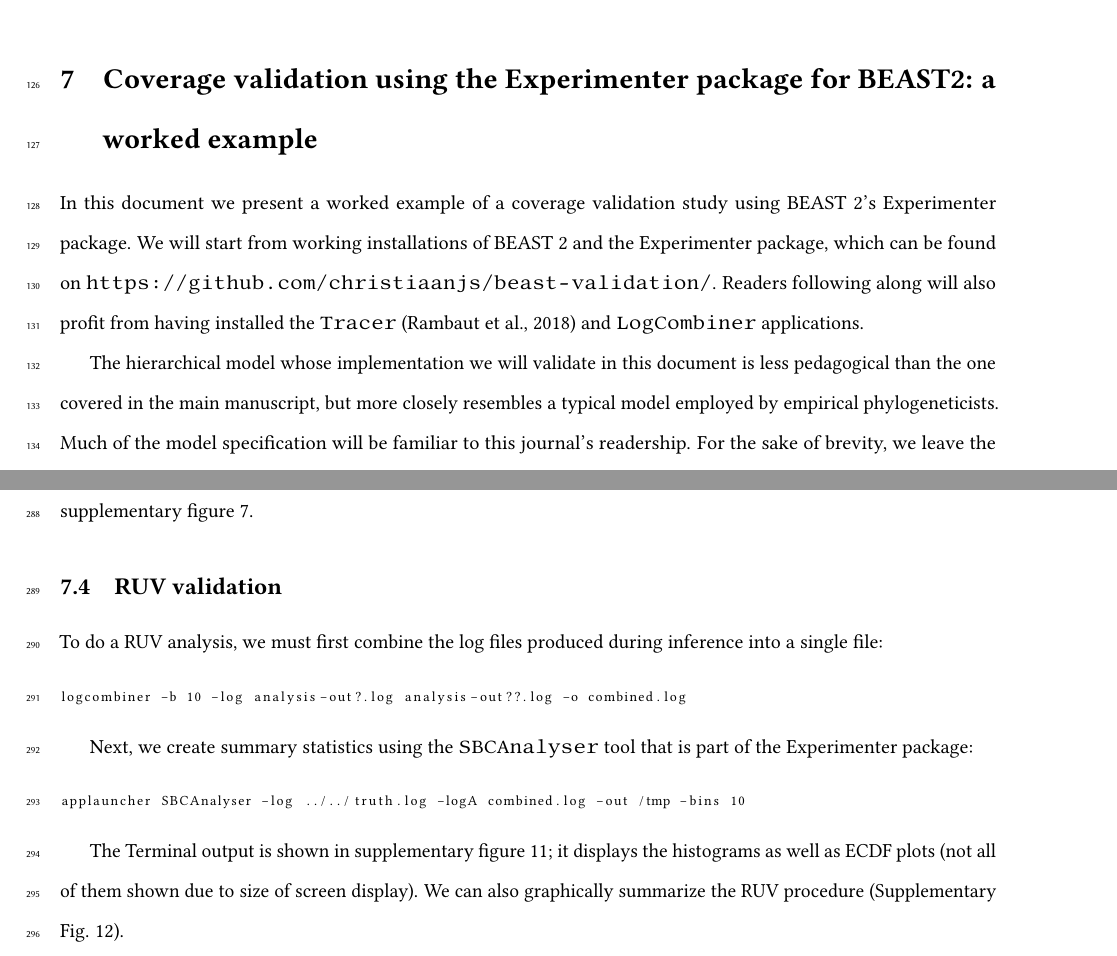
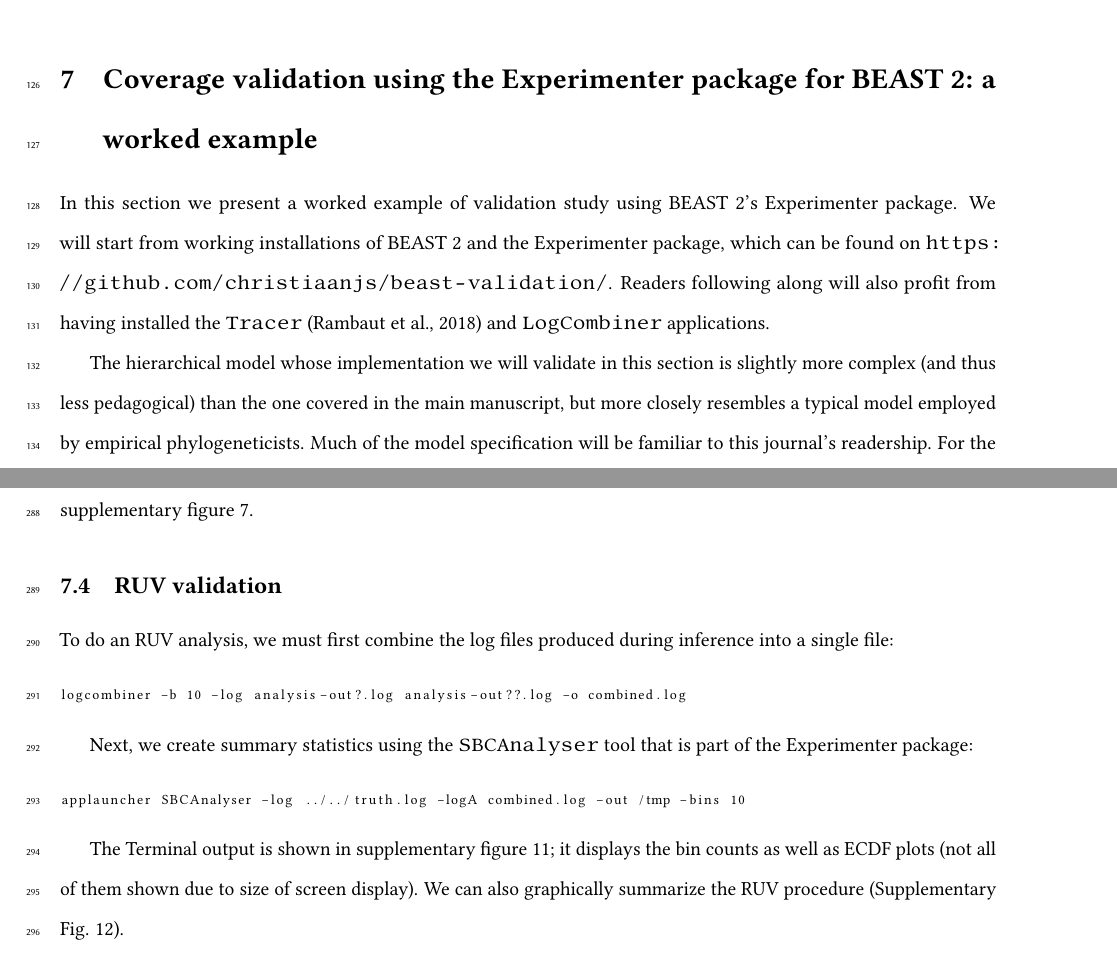
Before and after one commit to rbouckaert/DeveloperManual, a LaTeX document (manuscript/method_validation_ms_supp.tex): two parts of pages 16 and 21 of 24, joined at a grey line, cut so that both start at the same text. Compiled offline with pdfLaTeX.

Commit message:
Final touches to supplement

```diff
--- a/manuscript/method_validation_ms_supp.tex
+++ b/manuscript/method_validation_ms_supp.tex
@@ -557,13 +557,13 @@ We may re-write the limit as:
 \newpage
 
 % \lstset{language=XML}
-\section{Coverage validation using the Experimenter package for BEAST2: a worked example}
+\section{Coverage validation using the Experimenter package for BEAST 2: a worked example}
 
-\indent In this document we present a worked example of a coverage validation study using BEAST 2's Experimenter package.
+\indent In this section we present a worked example of validation study using BEAST 2's Experimenter package.
 We will start from working installations of BEAST 2 and the Experimenter package, which can be found on \url{https://github.com/christiaanjs/beast-validation/}.
 Readers following along will also profit from having installed the \texttt{Tracer} \citep{tracer} and \texttt{LogCombiner} applications.
 
-The hierarchical model whose implementation we will validate in this document is less pedagogical than the one covered in the main manuscript, but more closely resembles a typical model employed by empirical phylogeneticists.
+The hierarchical model whose implementation we will validate in this section is slightly more complex (and thus less pedagogical) than the one covered in the main manuscript, but more closely resembles a typical model employed by empirical phylogeneticists.
 Much of the model specification will be familiar to this journal's readership.
 For the sake of brevity, we leave the details on hyperprior specifications (parametric distributions) to the XML code snippets (those were commented so that they are human readable).
 
@@ -783,7 +783,7 @@ This command executes the procedure described at the end of section 6, producing
 
 \subsection{RUV validation}
 
-To do a RUV analysis, we must first combine the log files produced during inference into a single file:
+To do an RUV analysis, we must first combine the log files produced during inference into a single file:
 
 \vspace{.25cm}
 
@@ -803,7 +803,7 @@ applauncher SBCAnalyser -log ../../truth.log -logA combined.log -out /tmp -bins
 \end{lstlisting}
 }
 
-The Terminal output is shown in supplementary figure \ref{supfig:terminal2}; it displays the histograms as well as ECDF plots (not all of them shown due to size of screen display).
+The Terminal output is shown in supplementary figure \ref{supfig:terminal2}; it displays the bin counts as well as ECDF plots (not all of them shown due to size of screen display).
 We can also graphically summarize the RUV procedure (Supplementary Fig. \ref{supfig:experimenterruv}).
 
 \begin{figure}
```
Also changed, not shown: manuscript/method_validation_ms_supp.tex (12 more changed lines).
